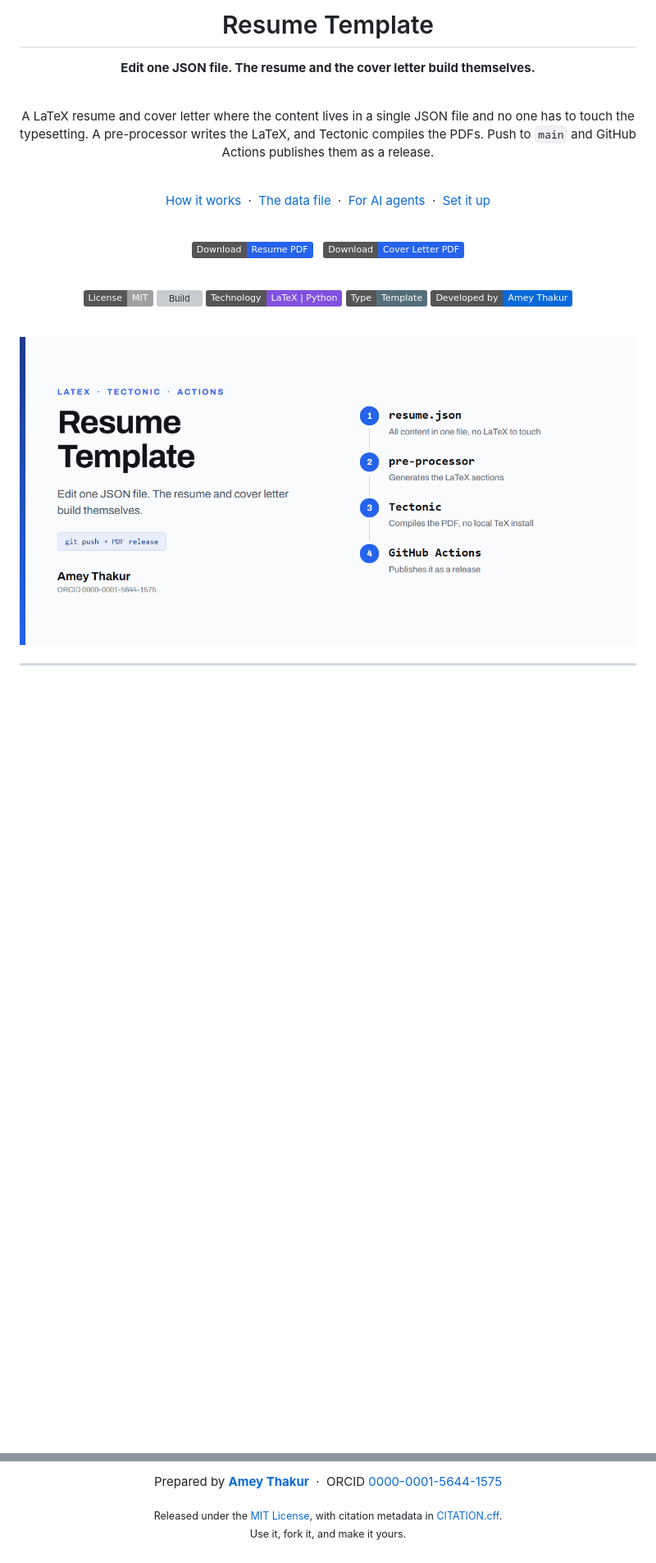
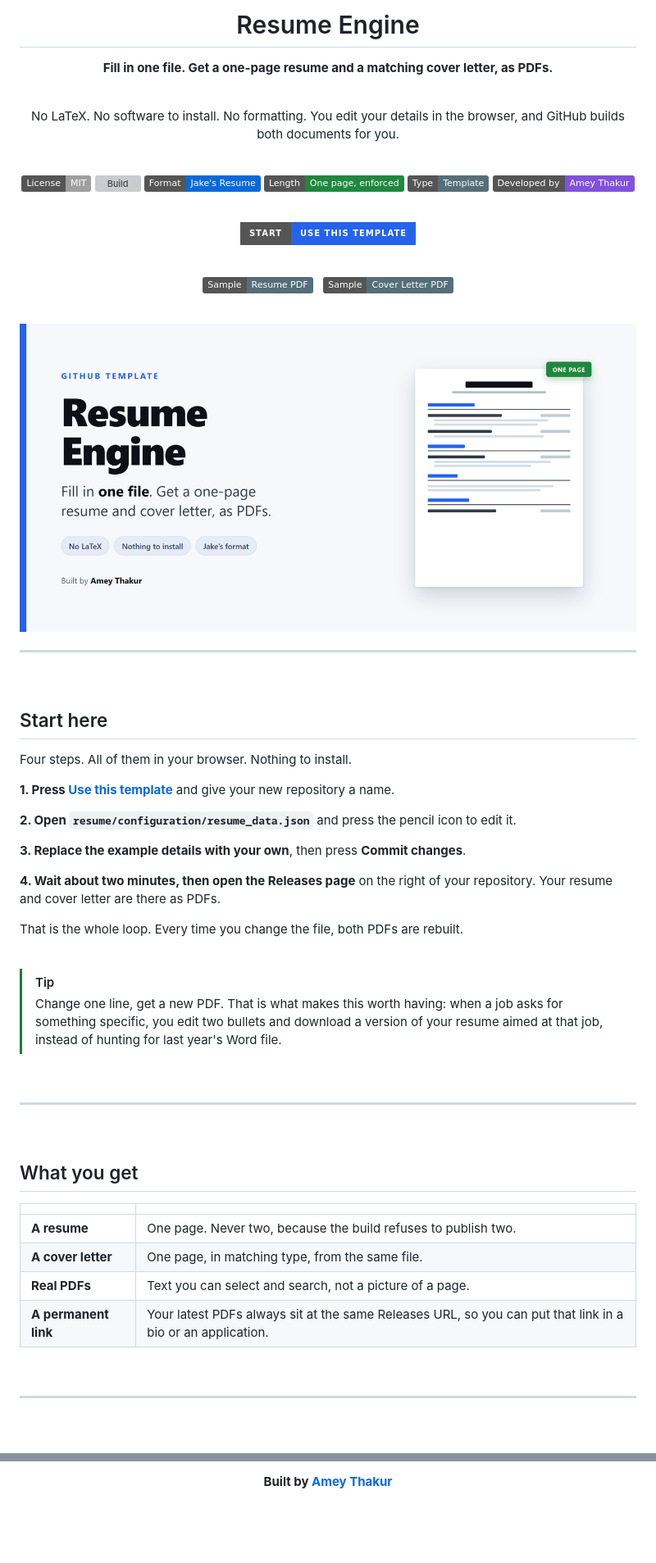
Before and after one commit to Amey-Thakur/RESUME-TEMPLATE, a Markdown page: README.md, 2 parts joined by grey strips. Shown: that part at 82% size. Drawn GitHub-style; pictures changed too: .github/social-preview.png; badges without logos; blank space fills up the shorter version; grey boxes are pictures that could not be loaded.

Commit message:
Resume

```diff
--- a/README.md
+++ b/README.md
@@ -2,40 +2,81 @@
 
 <br>
 
-# Resume Template
+# Resume Engine
 
-**Edit one JSON file. The resume and the cover letter build themselves.**
+**Fill in one file. Get a one-page resume and a matching cover letter, as PDFs.**
 
 <br>
 
-A LaTeX resume and cover letter where the content lives in a single JSON file
-and no one has to touch the typesetting. A pre-processor writes the LaTeX, and
-Tectonic compiles the PDFs. Push to `main` and GitHub Actions publishes them as
-a release.
-
-<br>
-
-[How it works](#how-it-works) &nbsp;·&nbsp;
-[The data file](#the-data-file) &nbsp;·&nbsp;
-[For AI agents](#for-ai-agents) &nbsp;·&nbsp;
-[Set it up](#set-it-up)
-
-<br>
-
-[![Download the resume](https://img.shields.io/badge/Download-Resume_PDF-2563EB)](https://github.com/Amey-Thakur/RESUME-TEMPLATE/releases/latest/download/resume.pdf)
-&nbsp;
-[![Download the cover letter](https://img.shields.io/badge/Download-Cover_Letter_PDF-2563EB)](https://github.com/Amey-Thakur/RESUME-TEMPLATE/releases/latest/download/cover_letter.pdf)
+No LaTeX. No software to install. No formatting.
+You edit your details in the browser, and GitHub builds both documents for you.
 
 <br>
 
 [![License](https://img.shields.io/badge/License-MIT-lightgrey)](LICENSE)
-[![Build](https://github.com/Amey-Thakur/RESUME-TEMPLATE/actions/workflows/build.yml/badge.svg?branch=main)](https://github.com/Amey-Thakur/RESUME-TEMPLATE/actions/workflows/build.yml)
-[![Technology](https://img.shields.io/badge/Technology-LaTeX_%7C_Python-8250DF)](https://tectonic-typesetting.github.io)
-[![Type](https://img.shields.io/badge/Type-Template-546E7A)](https://github.com/Amey-Thakur/RESUME-TEMPLATE/generate)
-[![Developed by](https://img.shields.io/badge/Developed_by-Amey_Thakur-0969DA)](https://github.com/Amey-Thakur)
+[![Build](https://github.com/Amey-Thakur/RESUME-ENGINE/actions/workflows/build.yml/badge.svg?branch=main)](https://github.com/Amey-Thakur/RESUME-ENGINE/actions/workflows/build.yml)
+[![Format](https://img.shields.io/badge/Format-Jake's_Resume-0969DA)](#the-format)
+[![Length](https://img.shields.io/badge/Length-One_page,_enforced-1F883D)](#the-format)
+[![Type](https://img.shields.io/badge/Type-Template-546E7A)](https://github.com/Amey-Thakur/RESUME-ENGINE/generate)
+[![Developed by](https://img.shields.io/badge/Developed_by-Amey_Thakur-8250DF)](https://github.com/Amey-Thakur)
 
 <br>
 
-<img src=".github/social-preview.png" alt="Resume Template: edit one JSON file, a pre-processor generates the LaTeX sections, Tectonic compiles the PDF, and GitHub Actions publishes it as a release" width="100%">
+[![Use this template](https://img.shields.io/badge/Start-Use_this_template-2563EB?style=for-the-badge)](https://github.com/Amey-Thakur/RESUME-ENGINE/generate)
+
+<br>
+
+[![See the resume it makes](https://img.shields.io/badge/Sample-Resume_PDF-546E7A)](https://github.com/Amey-Thakur/RESUME-ENGINE/releases/latest)
+&nbsp;
+[![See the cover letter it makes](https://img.shields.io/badge/Sample-Cover_Letter_PDF-546E7A)](https://github.com/Amey-Thakur/RESUME-ENGINE/releases/latest)
+
+<br>
+
+<img src=".github/social-preview.png" alt="Resume Engine: fill in one file, and a one-page resume and cover letter are built for you as PDFs">
 
 </div>
+
+---
+
+<br>
+
+## Start here
+
+Four steps. All of them in your browser. Nothing to install.
+
+**1. Press [Use this template](https://github.com/Amey-Thakur/RESUME-ENGINE/generate)** and give your new repository a name.
+
+**2. Open `resume/configuration/resume_data.json`** and press the pencil icon to edit it.
+
+**3. Replace the example details with your own**, then press **Commit changes**.
+
+**4. Wait about two minutes, then open the Releases page** on the right of your repository. Your resume and cover letter are there as PDFs.
+
+That is the whole loop. Every time you change the file, both PDFs are rebuilt.
+
+<br>
+
+> [!TIP]
+> Change one line, get a new PDF. That is what makes this worth having: when a
+> job asks for something specific, you edit two bullets and download a version
+> of your resume aimed at that job, instead of hunting for last year's Word file.
+
+<br>
+
+---
+
+<br>
+
+## What you get
+
+| | |
+|---|---|
+| **A resume** | One page. Never two, because the build refuses to publish two. |
+| **A cover letter** | One page, in matching type, from the same file. |
+| **Real PDFs** | Text you can select and search, not a picture of a page. |
+| **A permanent link** | Your latest PDFs always sit at the same Releases URL, so you can put that link in a bio or an application. |
+
+<br>
+
+---
+
@@ -362,9 +353,5 @@ Rebuilt on every run and gitignored: `resume_data.json`, `metadata.tex`,
 <div align="center">
 
-Prepared by **[Amey Thakur](https://github.com/Amey-Thakur)** &nbsp;·&nbsp;
-ORCID [0000-0001-5644-1575](https://orcid.org/0000-0001-5644-1575)
-
-<sub>Released under the <a href="LICENSE">MIT License</a>, with citation metadata in <a href="CITATION.cff">CITATION.cff</a>.<br>
-Use it, fork it, and make it yours.</sub>
+<b>Built by <a href="https://github.com/Amey-Thakur">Amey Thakur</a></b>
 
 </div>
```
Also changed, not shown: other parts of README.md (+163 -213 lines), CODE_OF_CONDUCT.md (+2 -2 lines), SECURITY.md (+1 -1 lines), 7 other files.
